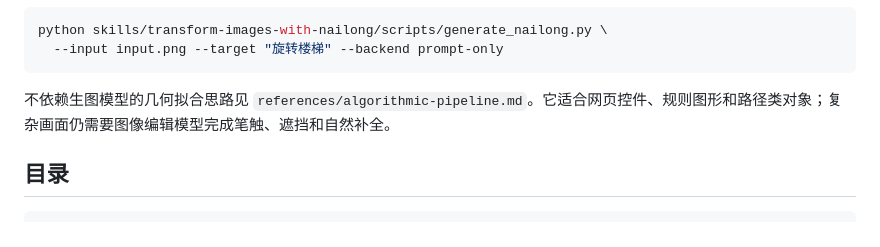
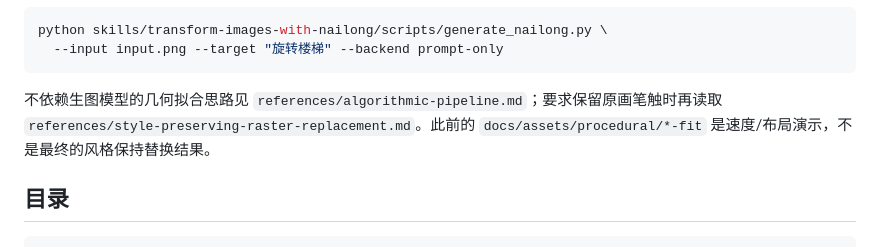
Before and after one commit to Forktomorrow/nailong-image-transform-skill, a Markdown page: README.md, the part around the change. Drawn GitHub-style.

Commit message:
document style-preserving raster replacement and reject paste-up previews

````diff
--- a/README.md
+++ b/README.md
@@ -19,7 +19,7 @@ python skills/transform-images-with-nailong/scripts/generate_nailong.py \
   --input input.png --target "旋转楼梯" --backend prompt-only
 ```
 
-不依赖生图模型的几何拟合思路见 `references/algorithmic-pipeline.md`。它适合网页控件、规则图形和路径类对象；复杂画面仍需要图像编辑模型完成笔触、遮挡和自然补全。
+不依赖生图模型的几何拟合思路见 `references/algorithmic-pipeline.md`；要求保留原画笔触时再读取 `references/style-preserving-raster-replacement.md`。此前的 `docs/assets/procedural/*-fit` 是速度/布局演示，不是最终的风格保持替换结果。
 
 ## 目录
 
````
Also changed, not shown: skills/transform-images-with-nailong/SKILL.md (+2 -0 lines), 1 other file.
